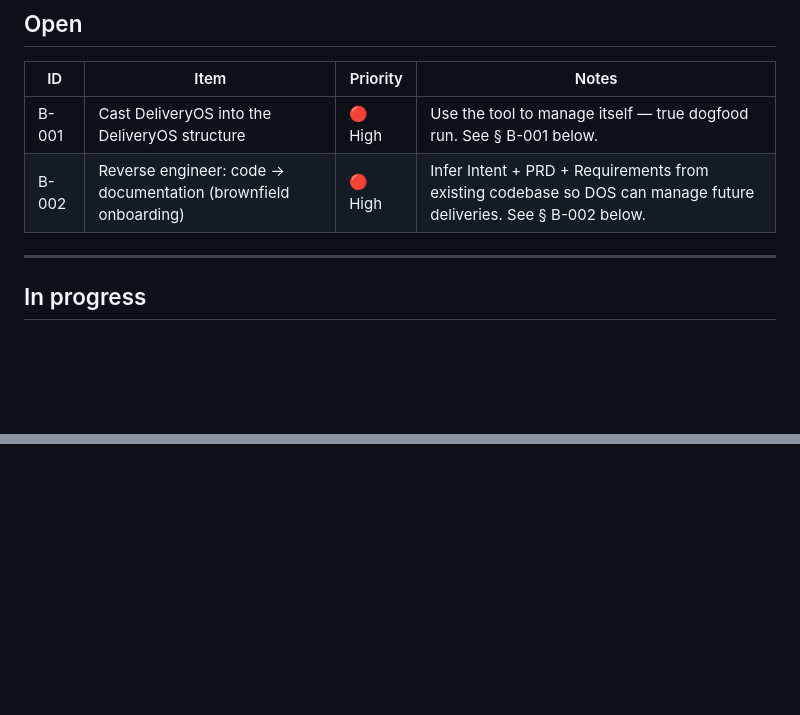
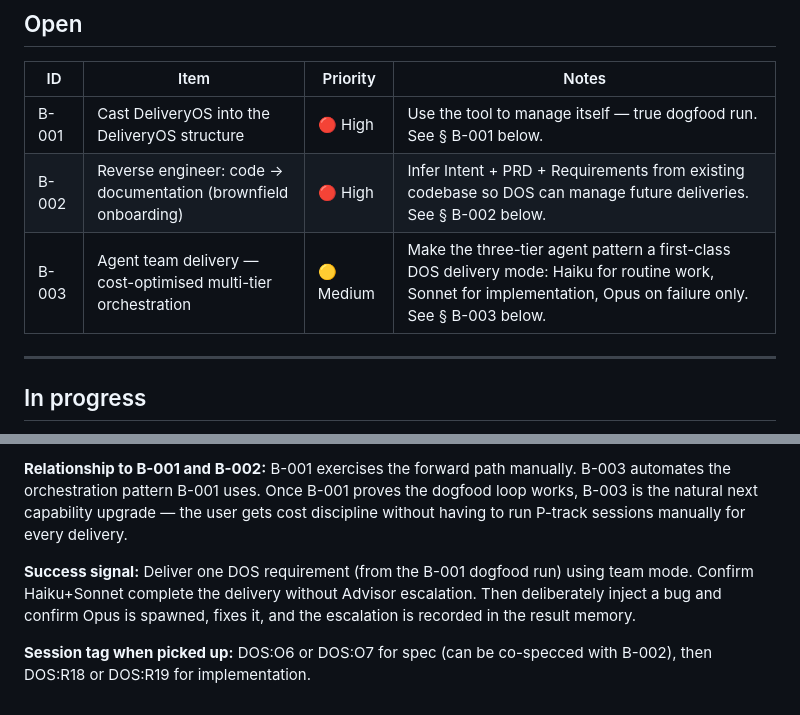
Before and after one commit to saifgithub/DeliveryOS, a Markdown page: docs/pm/BACKLOG.md, 2 parts joined by grey strips. Rendered like a GitHub page; blank space fills up the shorter version.

Commit message:
chore(pm): add B-003 agent team delivery to backlog
Co-Authored-By: Claude Sonnet 4.6 <noreply@anthropic.com>

```diff
--- a/docs/pm/BACKLOG.md
+++ b/docs/pm/BACKLOG.md
@@ -11,6 +11,7 @@ Add items here; use `/start-fresh P` to pick them up in a session.
 | --- | --- | --- | --- |
 | B-001 | Cast DeliveryOS into the DeliveryOS structure | 🔴 High | Use the tool to manage itself — true dogfood run. See § B-001 below. |
 | B-002 | Reverse engineer: code → documentation (brownfield onboarding) | 🔴 High | Infer Intent + PRD + Requirements from existing codebase so DOS can manage future deliveries. See § B-002 below. |
+| B-003 | Agent team delivery — cost-optimised multi-tier orchestration | 🟡 Medium | Make the three-tier agent pattern a first-class DOS delivery mode: Haiku for routine work, Sonnet for implementation, Opus on failure only. See § B-003 below. |
 
 ---
 
@@ -99,0 +151,5 @@ The target case: a developer has a working app (like the Bug Triage backend in `
+**Relationship to B-001 and B-002:** B-001 exercises the forward path manually. B-003 automates the orchestration pattern B-001 uses. Once B-001 proves the dogfood loop works, B-003 is the natural next capability upgrade — the user gets cost discipline without having to run P-track sessions manually for every delivery.
+
+**Success signal:** Deliver one DOS requirement (from the B-001 dogfood run) using team mode. Confirm Haiku+Sonnet complete the delivery without Advisor escalation. Then deliberately inject a bug and confirm Opus is spawned, fixes it, and the escalation is recorded in the result memory.
+
+**Session tag when picked up:** DOS:O6 or DOS:O7 for spec (can be co-specced with B-002), then DOS:R18 or DOS:R19 for implementation.
```
Also changed, not shown: other parts of docs/pm/BACKLOG.md (+50 -0 lines).
